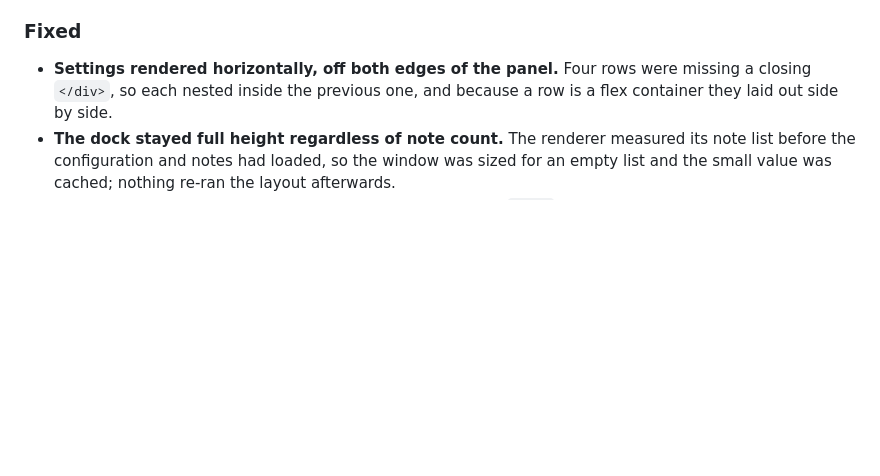
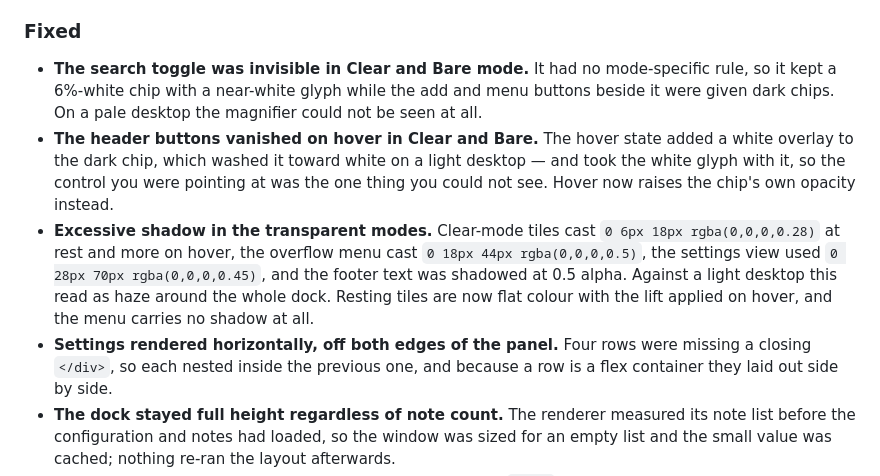
Before and after one commit to Vanz15/tabbin, a Markdown page: CHANGELOG.md, the part around the change. Rendered like a GitHub page; blank space fills up the shorter version.

Commit message:
docs: record the Clear/Bare contrast and shadow fixes in the 2.1.0 changelog
The three UI fixes landed after the 2.1.0 section was written, so users
reading the changelog would not see them.

```diff
--- a/CHANGELOG.md
+++ b/CHANGELOG.md
@@ -52,6 +52,22 @@ moved and upgrading preserves existing notes and settings.
 
 ### Fixed
 
+- **The search toggle was invisible in Clear and Bare mode.** It had no
+  mode-specific rule, so it kept a 6%-white chip with a near-white glyph while
+  the add and menu buttons beside it were given dark chips. On a pale desktop
+  the magnifier could not be seen at all.
+- **The header buttons vanished on hover in Clear and Bare.** The hover state
+  added a white overlay to the dark chip, which washed it toward white on a
+  light desktop — and took the white glyph with it, so the control you were
+  pointing at was the one thing you could not see. Hover now raises the chip's
+  own opacity instead.
+- **Excessive shadow in the transparent modes.** Clear-mode tiles cast
+  `0 6px 18px rgba(0,0,0,0.28)` at rest and more on hover, the overflow menu
+  cast `0 18px 44px rgba(0,0,0,0.5)`, the settings view used
+  `0 28px 70px rgba(0,0,0,0.45)`, and the footer text was shadowed at 0.5
+  alpha. Against a light desktop this read as haze around the whole dock.
+  Resting tiles are now flat colour with the lift applied on hover, and the
+  menu carries no shadow at all.
 - **Settings rendered horizontally, off both edges of the panel.** Four rows
   were missing a closing `</div>`, so each nested inside the previous one, and
   because a row is a flex container they laid out side by side.
```
